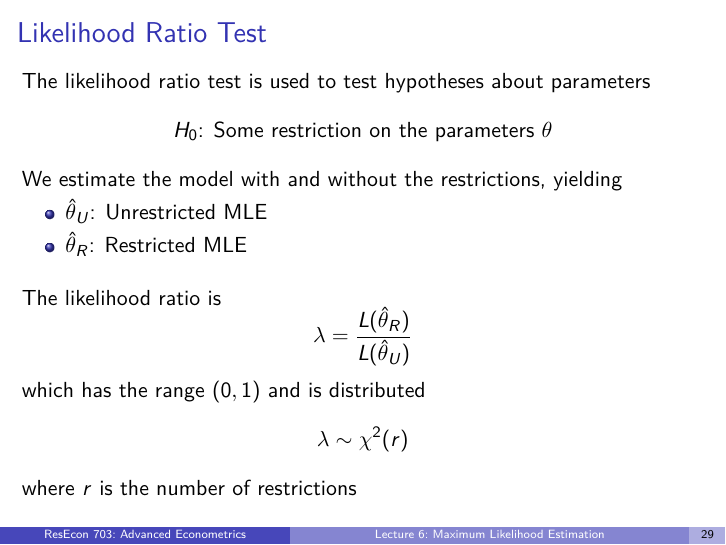
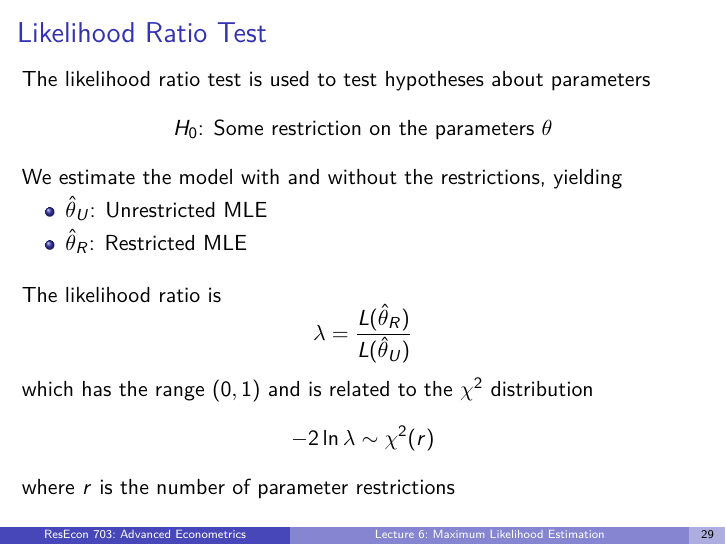
Before and after one commit to woerman/ResEcon703, LaTeX slides (slides/lecture_06/lecture_06.tex): page 30 of 31. Compiled offline with pdfLaTeX.

Commit message:
lecture 6 update

```diff
--- a/slides/lecture_06/lecture_06.tex
+++ b/slides/lecture_06/lecture_06.tex
@@ -392,9 +392,9 @@
     \vspace{2ex}
     The likelihood ratio is
     $$\lambda = \frac{L(\hat{\theta}_R)}{L(\hat{\theta}_U)}$$
-    which has the range $(0, 1)$ and is distributed
-    $$\lambda \sim \chi^2(r)$$
-    where $r$ is the number of restrictions
+    which has the range $(0, 1)$ and is related to the $\chi^2$ distribution
+    $$-2 \ln \lambda \sim \chi^2(r)$$
+    where $r$ is the number of parameter restrictions
 \end{frame}
 
 \begin{frame}\frametitle{Announcements}
```
Also changed, not shown: slides/lecture_06/lecture_06.pdf.
